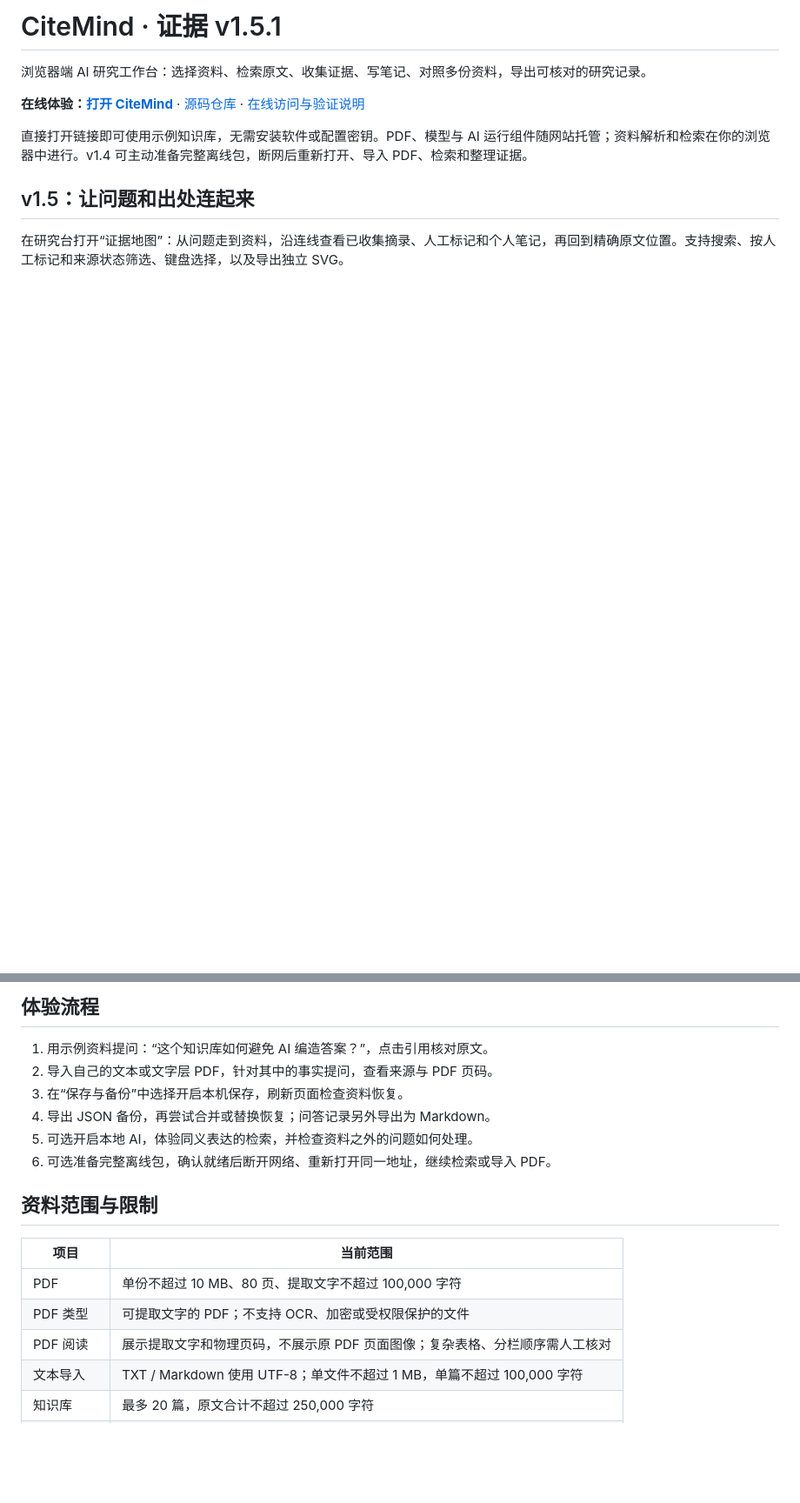
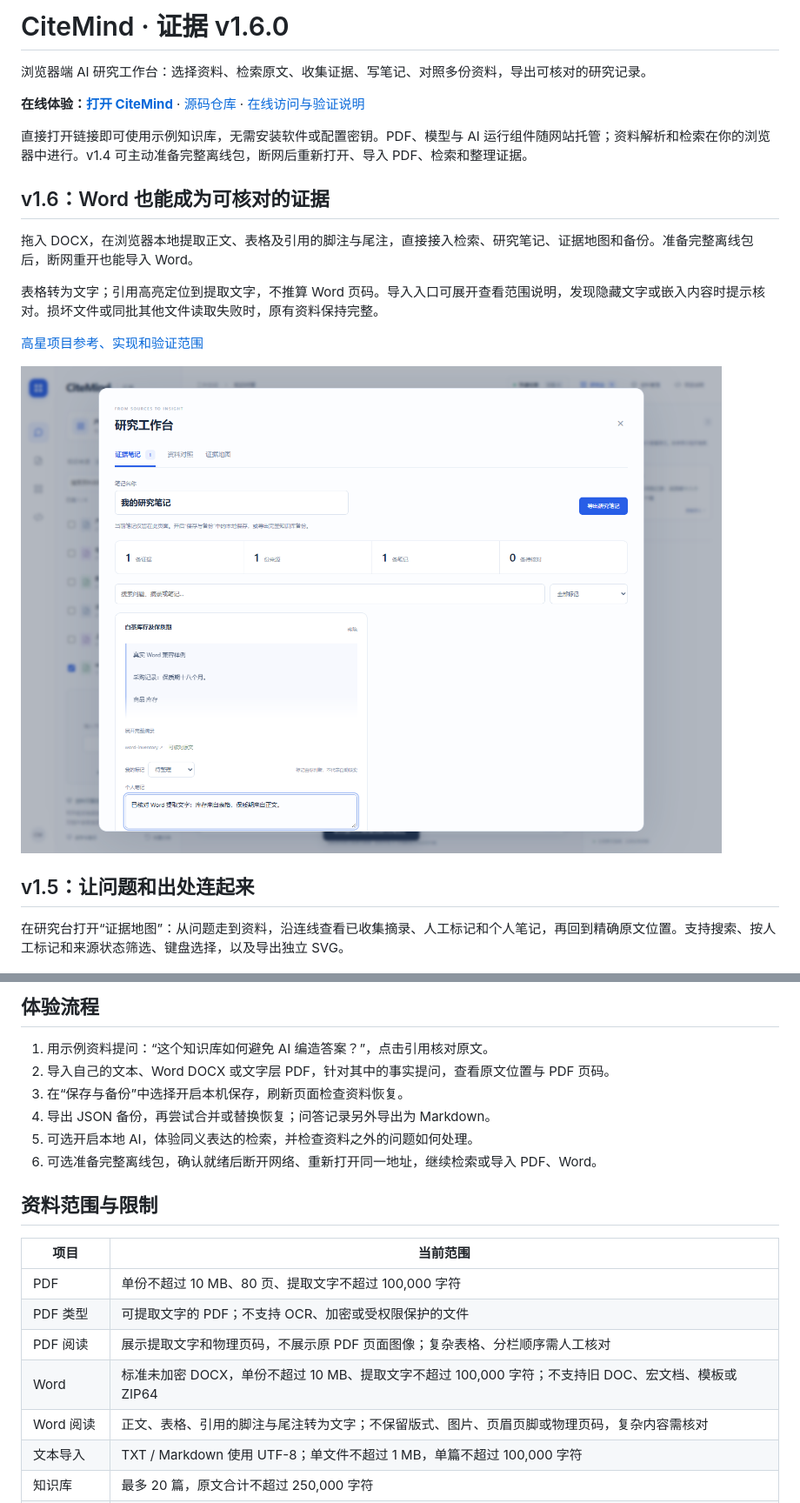
Before and after one commit to xf-png/citemind, a Markdown page: README.md, 2 parts joined by grey strips. Shown at 87% size. Drawn GitHub-style; pictures changed too: docs/screenshots/word-evidence.png (added); blank space fills up the shorter version.

Commit message:
feat: import Word documents into the offline evidence workspace

```diff
--- a/README.md
+++ b/README.md
@@ -1,10 +1,20 @@
-# CiteMind · 证据 v1.5.1
+# CiteMind · 证据 v1.6.0
 
 浏览器端 AI 研究工作台：选择资料、检索原文、收集证据、写笔记、对照多份资料，导出可核对的研究记录。
 
 **在线体验：[打开 CiteMind](https://xf-png.github.io/citemind/)** · [源码仓库](https://github.com/xf-png/citemind) · [在线访问与验证说明](docs/在线访问说明.md)
 
 直接打开链接即可使用示例知识库，无需安装软件或配置密钥。PDF、模型与 AI 运行组件随网站托管；资料解析和检索在你的浏览器中进行。v1.4 可主动准备完整离线包，断网后重新打开、导入 PDF、检索和整理证据。
+
+## v1.6：Word 也能成为可核对的证据
+
+拖入 DOCX，在浏览器本地提取正文、表格及引用的脚注与尾注，直接接入检索、研究笔记、证据地图和备份。准备完整离线包后，断网重开也能导入 Word。
+
+表格转为文字；引用高亮定位到提取文字，不推算 Word 页码。导入入口可展开查看范围说明，发现隐藏文字或嵌入内容时提示核对。损坏文件或同批其他文件读取失败时，原有资料保持完整。
+
+[高星项目参考、实现和验证范围](docs/Word导入与v1.6实现.md)
+
+![Word 提取文字形成研究记录](docs/screenshots/word-evidence.png)
 
 ## v1.5：让问题和出处连起来
 
@@ -73,11 +83,11 @@ python -m http.server --bind 127.0.0.1 4173 --directory dist
 ## 体验流程
 
 1. 用示例资料提问：“这个知识库如何避免 AI 编造答案？”，点击引用核对原文。
-2. 导入自己的文本或文字层 PDF，针对其中的事实提问，查看来源与 PDF 页码。
+2. 导入自己的文本、Word DOCX 或文字层 PDF，针对其中的事实提问，查看原文位置与 PDF 页码。
 3. 在“保存与备份”中选择开启本机保存，刷新页面检查资料恢复。
 4. 导出 JSON 备份，再尝试合并或替换恢复；问答记录另外导出为 Markdown。
 5. 可选开启本地 AI，体验同义表达的检索，并检查资料之外的问题如何处理。
-6. 可选准备完整离线包，确认就绪后断开网络、重新打开同一地址，继续检索或导入 PDF。
+6. 可选准备完整离线包，确认就绪后断开网络、重新打开同一地址，继续检索或导入 PDF、Word。
 
 ## 资料范围与限制
 
@@ -86,6 +96,8 @@ python -m http.server --bind 127.0.0.1 4173 --directory dist
 | PDF | 单份不超过 10 MB、80 页、提取文字不超过 100,000 字符 |
 | PDF 类型 | 可提取文字的 PDF；不支持 OCR、加密或受权限保护的文件 |
 | PDF 阅读 | 展示提取文字和物理页码，不展示原 PDF 页面图像；复杂表格、分栏顺序需人工核对 |
+| Word | 标准未加密 DOCX，单份不超过 10 MB、提取文字不超过 100,000 字符；不支持旧 DOC、宏文档、模板或 ZIP64 |
+| Word 阅读 | 正文、表格、引用的脚注与尾注转为文字；不保留版式、图片、页眉页脚或物理页码，复杂内容需核对 |
 | 文本导入 | TXT / Markdown 使用 UTF-8；单文件不超过 1 MB，单篇不超过 100,000 字符 |
 | 知识库 | 最多 20 篇，原文合计不超过 250,000 字符 |
 | JSON 备份 | 不超过 6 MB，恢复时校验格式、字段和页码，再重建索引 |
```
Also changed, not shown: other parts of README.md (+5 -4 lines), docs/Word导入与v1.6实现.md (added, +54 -0 lines), 13 other files.
